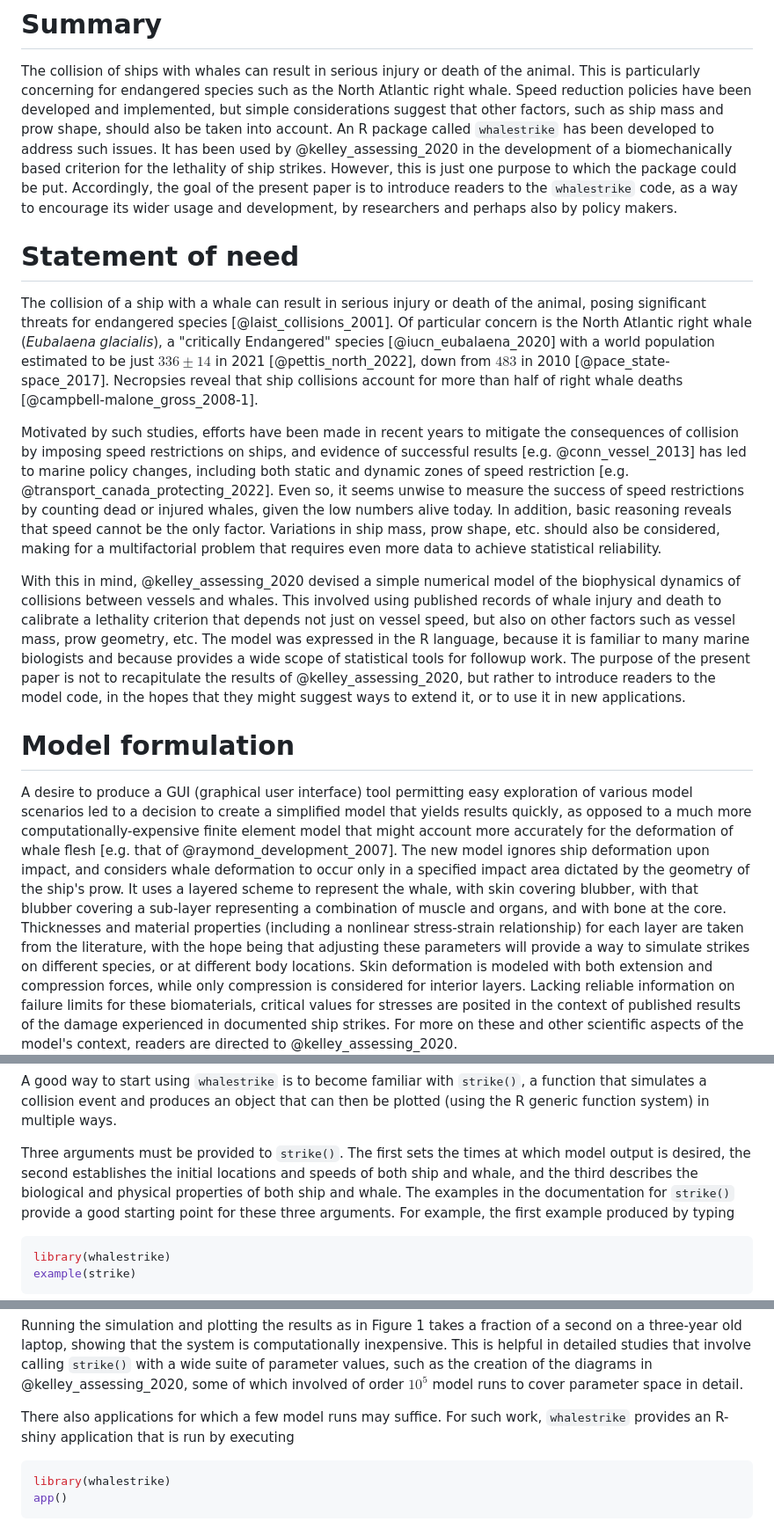
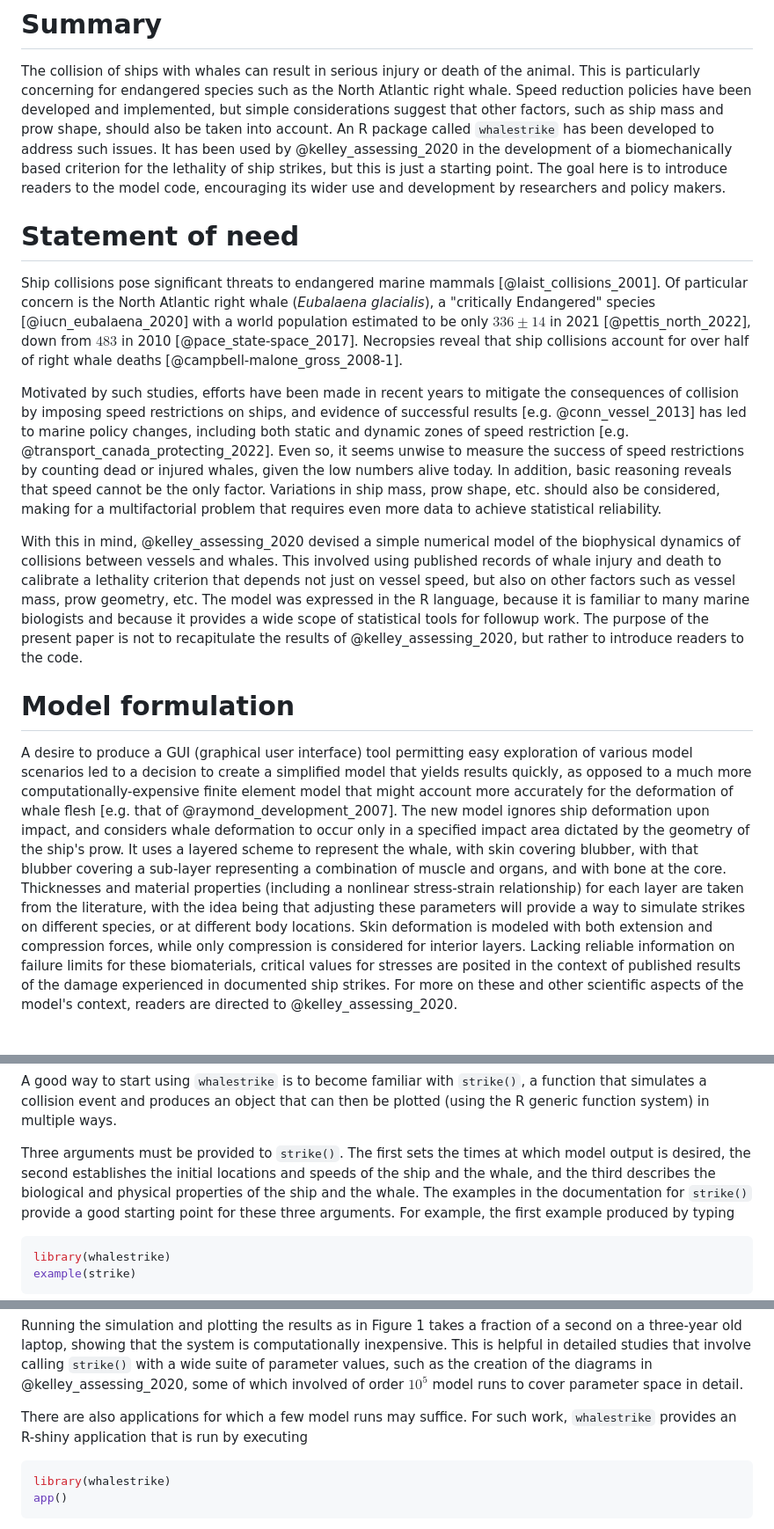
Before and after one commit to dankelley/whalestrike, a Markdown page: joss/paper.md, 3 parts joined by grey strips. Shown: that part at 88% size. GitHub-like rendering; blank space fills up the shorter version.

Commit message:
smoothing edit

````diff
--- a/joss/paper.md
+++ b/joss/paper.md
@@ -28,21 +28,19 @@ implemented, but simple considerations suggest that other factors, such as ship
 mass and prow shape, should also be taken into account. An R package called
 `whalestrike` has been developed to address such issues. It has been used by
 @kelley_assessing_2020 in the development of a biomechanically based criterion
-for the lethality of ship strikes. However, this is just one purpose to which
-the package could be put. Accordingly, the goal of the present paper is to
-introduce readers to the `whalestrike` code, as a way to encourage its wider
-usage and development, by researchers and perhaps also by policy makers.
+for the lethality of ship strikes, but this is just a starting point. The goal
+here is to introduce readers to the model code, encouraging its wider use and
+development by researchers and policy makers.
 
 # Statement of need
 
-The collision of a ship with a whale can result in serious injury or death of
-the animal, posing significant threats for endangered species
+Ship collisions pose significant threats to endangered marine mammals
 [@laist_collisions_2001]. Of particular concern is the North Atlantic right
 whale (*Eubalaena glacialis*), a "critically Endangered" species
-[@iucn_eubalaena_2020] with a world population estimated to be just $336\pm14$
+[@iucn_eubalaena_2020] with a world population estimated to be only $336\pm14$
 in 2021 [@pettis_north_2022], down from $483$ in 2010 [@pace_state-space_2017].
-Necropsies reveal that ship collisions account for more than half of right
-whale deaths [@campbell-malone_gross_2008-1].
+Necropsies reveal that ship collisions account for over half of right whale
+deaths [@campbell-malone_gross_2008-1].
 
 Motivated by such studies, efforts have been made in recent years to mitigate
 the consequences of collision by imposing speed restrictions on ships, and evidence of
@@ -60,11 +58,10 @@ the biophysical dynamics of collisions between vessels and whales. This
 involved using published records of whale injury and death to calibrate
 a lethality criterion that depends not just on vessel speed, but also on other
 factors such as vessel mass, prow geometry, etc. The model was expressed in the
-R language, because it is familiar to many marine biologists and because
+R language, because it is familiar to many marine biologists and because it
 provides a wide scope of statistical tools for followup work. The purpose of
 the present paper is not to recapitulate the results of @kelley_assessing_2020,
-but rather to introduce readers to the model code, in the hopes that they might
-suggest ways to extend it, or to use it in new applications.
+but rather to introduce readers to the code.
 
 # Model formulation
 
@@ -80,7 +77,7 @@ represent the whale, with skin covering blubber, with that blubber covering
 a sub-layer representing a combination of muscle and organs, and with bone at
 the core. Thicknesses and material properties (including a nonlinear
 stress-strain relationship) for each layer are taken from the literature, with
-the hope being that adjusting these parameters will provide a way to simulate
+the idea being that adjusting these parameters will provide a way to simulate
 strikes on different species, or at different body locations. Skin deformation
 is modeled with both extension and compression forces, while only compression
 is considered for interior layers. Lacking reliable information on failure
@@ -119,9 +116,9 @@ a function that simulates a collision event and produces an object that can
 then be plotted (using the R generic function system) in multiple ways.
 
 Three arguments must be provided to `strike()`.  The first sets the times at
-which model output is desired, the second establishes the initial locations
-and speeds of both ship and whale, and the third describes the biological and
-physical properties of both ship and whale. The examples in the
+which model output is desired, the second establishes the initial locations and
+speeds of the ship and the whale, and the third describes the biological and
+physical properties of the ship and the whale. The examples in the
 documentation for `strike()` provide a good starting point for these three
 arguments.  For example, the first example produced by typing
 ```R
@@ -142,8 +139,8 @@ calling `strike()` with a wide suite of parameter values, such as the creation
 of the diagrams in @kelley_assessing_2020, some of which involved of order
 $10^5$ model runs to cover parameter space in detail.
 
-There also applications for which a few model runs may suffice. For such work,
-`whalestrike` provides an R-shiny application that is run by executing
+There are also applications for which a few model runs may suffice. For such
+work, `whalestrike` provides an R-shiny application that is run by executing
 ```R
 library(whalestrike)
 app()
````
Also changed, not shown: other parts of joss/paper.md (+3 -1 lines).
